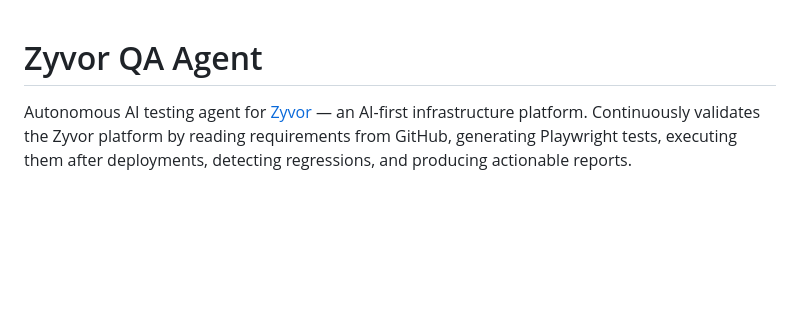
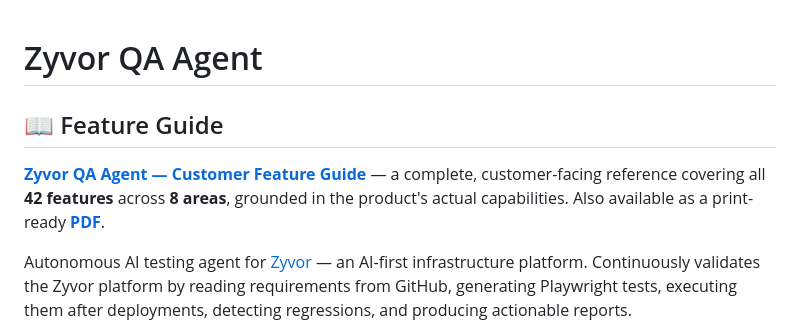
Before and after one commit to actions-marketplace-validations/hypersdk_ZyAIQAAgent, a Markdown page: README.md, the part around the change. Rendered like a GitHub page; blank space fills up the shorter version.

Commit message:
docs: link the full feature guide from the README

```diff
--- a/README.md
+++ b/README.md
@@ -1,4 +1,9 @@
 # Zyvor QA Agent
+
+
+## 📖 Feature Guide
+
+**[Zyvor QA Agent — Customer Feature Guide](docs/zyvor-qa-agent-customer-feature-guide.md)** — a complete, customer-facing reference covering all **42 features** across **8 areas**, grounded in the product's actual capabilities. Also available as a print-ready **[PDF](docs/zyvor-qa-agent-customer-feature-guide.pdf)**.
 
 Autonomous AI testing agent for [Zyvor](https://zyvor.dev) — an AI-first infrastructure platform. Continuously validates the Zyvor platform by reading requirements from GitHub, generating Playwright tests, executing them after deployments, detecting regressions, and producing actionable reports.
 
```
